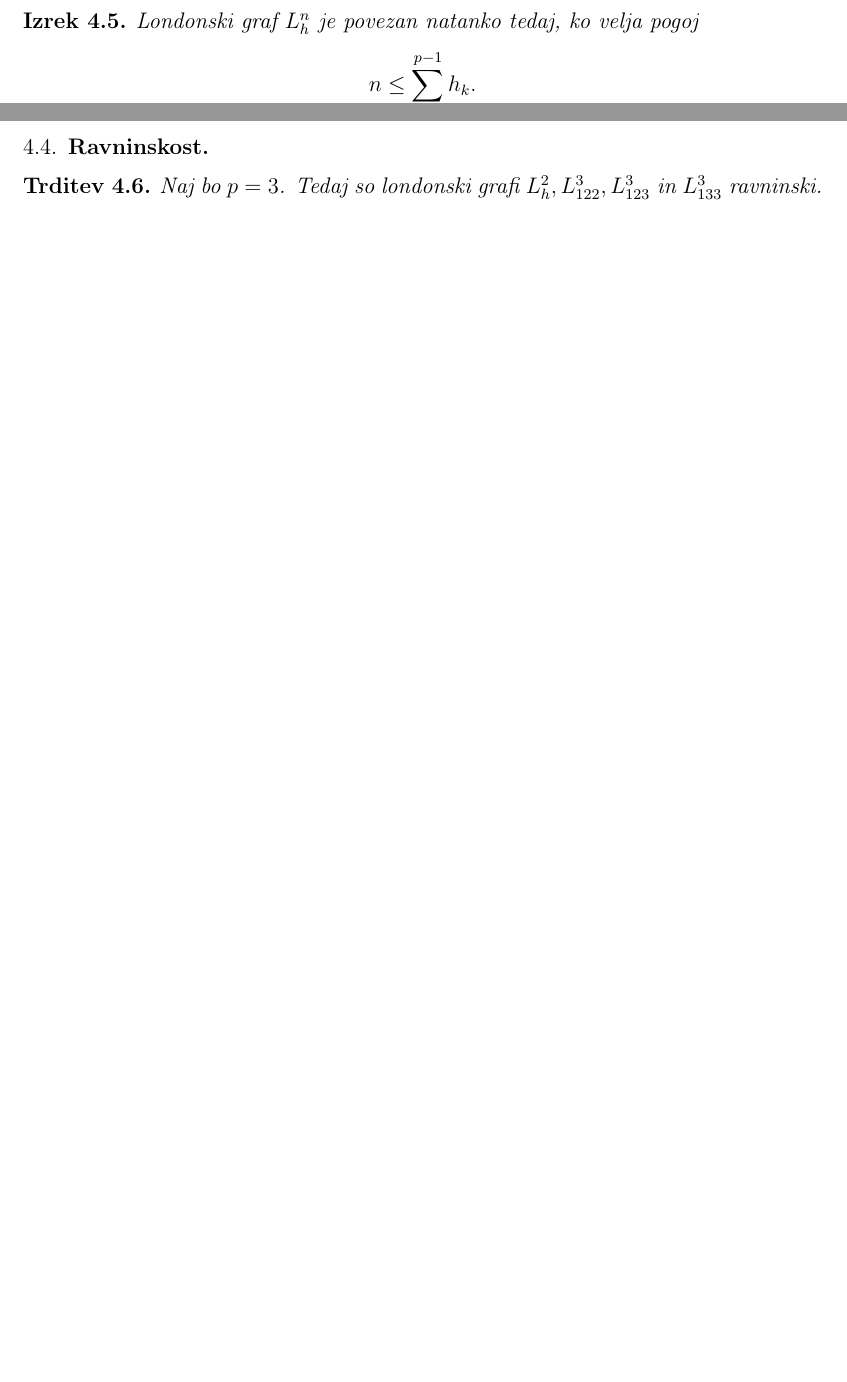
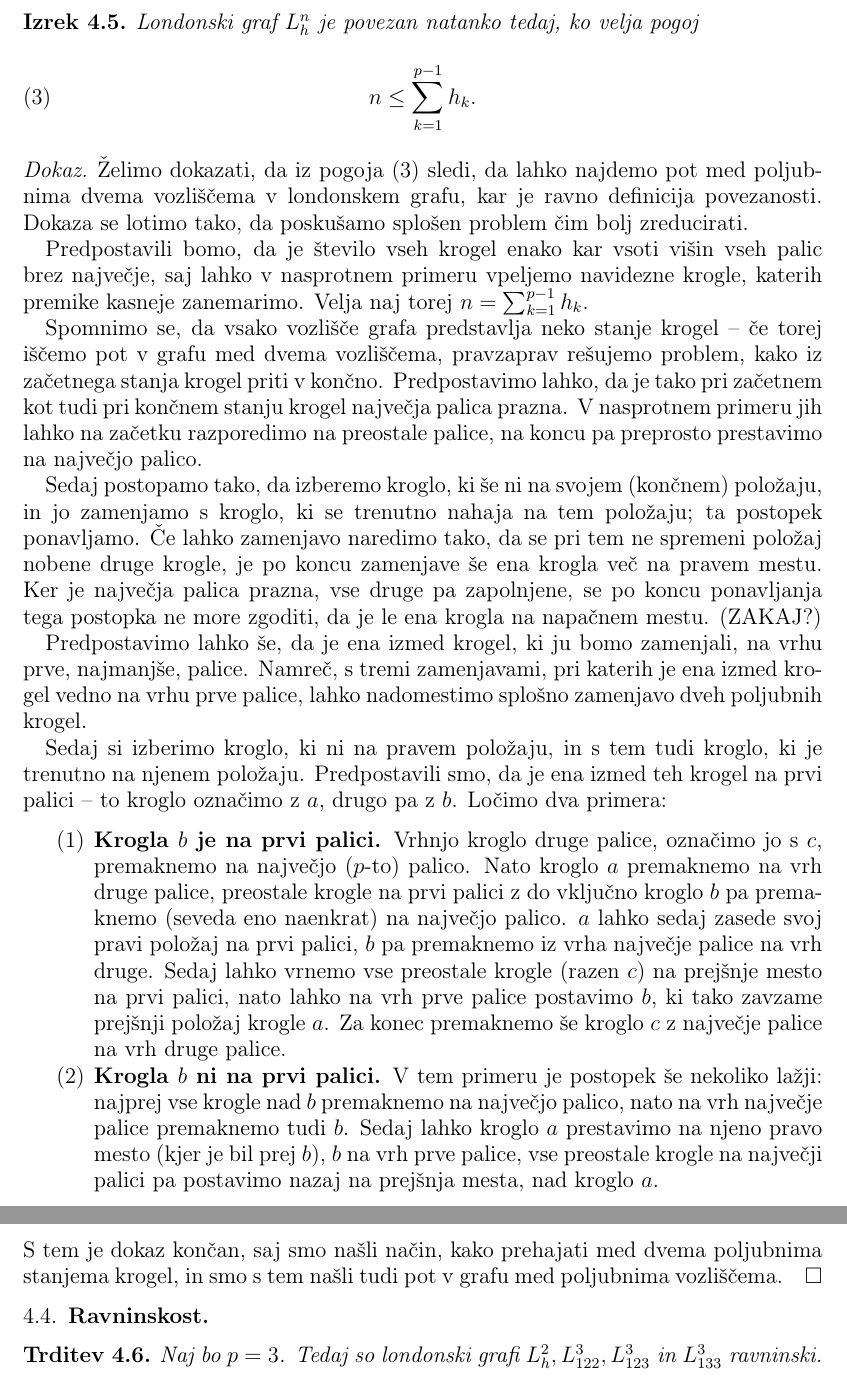
Before and after one commit to inesmersak/problem-londonskega-stolpa, a LaTeX paper (problem-londonskega-stolpa.tex): two parts of pages 14 and 15 of 15 before the commit and two parts of pages 15 and 16 of 16 after it, joined at a grey line, cut so that both start at the same text, the shorter picture padded with empty space. Compiled offline with pdfLaTeX.

Commit message:
Dodala poglavje o povezanosti (in dokaz).

```diff
--- a/problem-londonskega-stolpa.tex
+++ b/problem-londonskega-stolpa.tex
@@ -746,5 +746,3 @@ Medtem ko je v splošnem težko določiti število vozlišč londonskega grafa,
 
 \subsection{Povezanost}
 
-Potreben pogoj za povezanost londonskega grafa je
-\[ n \leq \sum_{k=1}^{p-1} h_k. \]
@@ -751,7 +756,33 @@ Potreben pogoj za povezanost londonskega grafa je
 \begin{izrek}
     Londonski graf $L_h^n$ je povezan natanko tedaj, ko velja pogoj
-    \[ n \leq \sum_{k=1}^{p-1} h_k. \]
+    \begin{equation}
+        n \leq \sum_{k=1}^{p-1} h_k.
+        \label{eq:pogoj-povezanosti}
+    \end{equation}
 \end{izrek}
+
+\begin{proof}
+    Želimo dokazati, da iz pogoja \eqref{eq:pogoj-povezanosti} sledi, da lahko najdemo pot med poljubnima dvema vozliščema v londonskem grafu, kar je ravno definicija povezanosti. Dokaza se lotimo tako, da poskušamo splošen problem čim bolj zreducirati.
+
+    Predpostavili bomo, da je število vseh krogel enako kar vsoti višin vseh palic brez največje, saj lahko v nasprotnem primeru vpeljemo navidezne krogle, katerih premike kasneje zanemarimo. Velja naj torej $n = \sum_{k=1}^{p-1}h_k$.
+
+    Spomnimo se, da vsako vozlišče grafa predstavlja neko stanje krogel -- če torej iščemo pot v grafu med dvema vozliščema, pravzaprav rešujemo problem, kako iz začetnega stanja krogel priti v končno. Predpostavimo lahko, da je tako pri začetnem kot tudi pri končnem stanju krogel največja palica prazna. V nasprotnem primeru jih lahko na začetku razporedimo na preostale palice, na koncu pa preprosto prestavimo na največjo palico.
+
+    Sedaj postopamo tako, da izberemo kroglo, ki še ni na svojem (končnem) položaju, in jo zamenjamo s kroglo, ki se trenutno nahaja na tem položaju; ta postopek ponavljamo. Če lahko zamenjavo naredimo tako, da se pri tem ne spremeni položaj nobene druge krogle, je po koncu zamenjave še ena krogla več na pravem mestu.
+    Ker je največja palica prazna, vse druge pa zapolnjene, se po koncu ponavljanja tega postopka ne more zgoditi, da je le ena krogla na napačnem mestu. (ZAKAJ?)
+
+    Predpostavimo lahko še, da je ena izmed krogel, ki ju bomo zamenjali, na vrhu prve, najmanjše, palice. Namreč, s tremi zamenjavami, pri katerih je ena izmed krogel vedno na vrhu prve palice, lahko nadomestimo splošno zamenjavo dveh poljubnih krogel.
+
+    Sedaj si izberimo kroglo, ki ni na pravem položaju, in s tem tudi kroglo, ki je trenutno na njenem položaju. Predpostavili smo, da je ena izmed teh krogel na prvi palici -- to kroglo označimo z $a$, drugo pa z $b$. Ločimo dva primera:
+
+    \begin{enumerate}
+        \item \textbf{Krogla $b$ je na prvi palici.}
+        Vrhnjo kroglo druge palice, označimo jo s $c$, premaknemo na največjo ($p$-to) palico. Nato kroglo $a$ premaknemo na vrh druge palice, preostale krogle na prvi palici z do vključno kroglo $b$ pa premaknemo (seveda eno naenkrat) na največjo palico. $a$ lahko sedaj zasede svoj pravi položaj na prvi palici, $b$ pa premaknemo iz vrha največje palice na vrh druge. Sedaj lahko vrnemo vse preostale krogle (razen $c$) na prejšnje mesto na prvi palici, nato lahko na vrh prve palice postavimo $b$, ki tako zavzame prejšnji položaj krogle $a$. Za konec premaknemo še kroglo $c$ z največje palice na vrh druge palice.
+        \item \textbf{Krogla $b$ ni na prvi palici.}
+        V tem primeru je postopek še nekoliko lažji: najprej vse krogle nad $b$ premaknemo na največjo palico, nato na vrh največje palice premaknemo tudi $b$. Sedaj lahko kroglo $a$ prestavimo na njeno pravo mesto (kjer je bil prej $b$), $b$ na vrh prve palice, vse preostale krogle na največji palici pa postavimo nazaj na prejšnja mesta, nad kroglo $a$.
+    \end{enumerate}
+    S tem je dokaz končan, saj smo našli način, kako prehajati med dvema poljubnima stanjema krogel, in smo s tem našli tudi pot v grafu med poljubnima vozliščema.
+\end{proof}
 
 \subsection{Ravninskost}
 
```
Also changed, not shown: problem-londonskega-stolpa.pdf, problem-londonskega-stolpa.tex (7 more changed lines).
